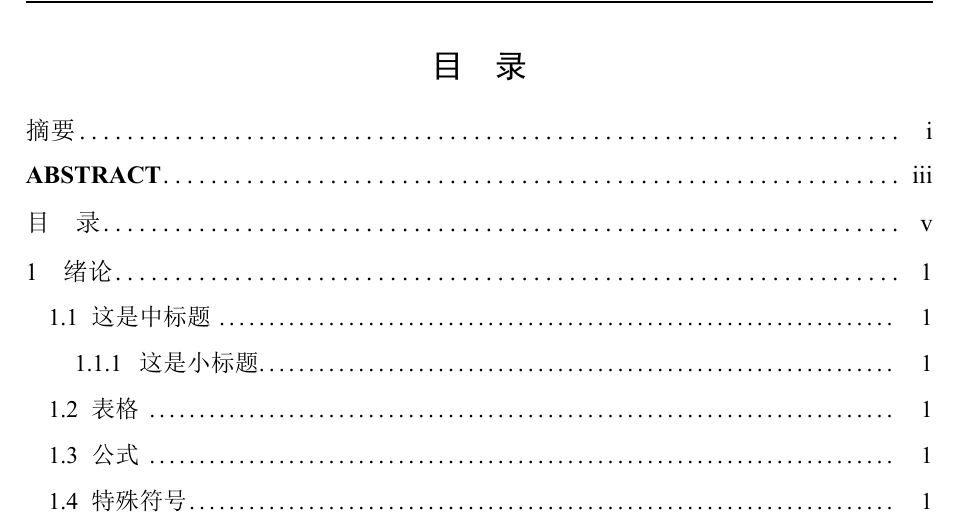
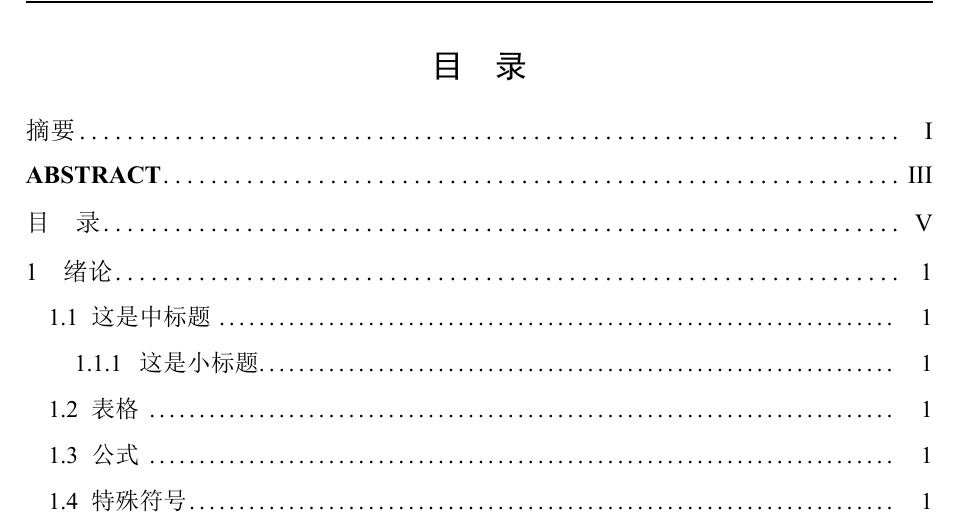
Before and after one commit to NWPUMetaphysicsOffice/Yet-Another-LaTeX-Template-for-NPU-Thesis, a LaTeX thesis (document.tex): part of page 9 of 26, cut so that both start at the same text. The pictures show the PDF file document.pdf that the author committed with the source.

Commit message:
修复摘要和目录的页码格式

```diff
--- a/document.tex
+++ b/document.tex
@@ -22,10 +22,10 @@
 
 \sloppy
 
-\pagenumbering{Roman}
 
 % 封皮
 \frontmatter
+\pagenumbering{Roman}
 \input{settings/cover.tex}
 \clearpage
 \thispagestyle{empty}
```
Also changed, not shown: document.pdf.
